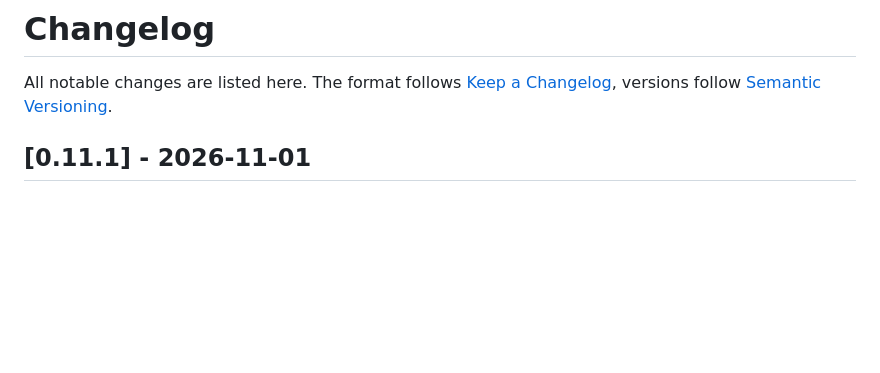
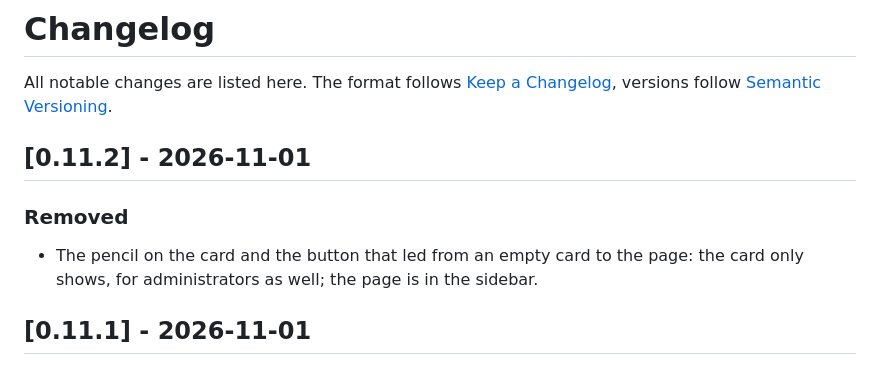
Before and after one commit to n-schilling/ha-ble-floorplan, a Markdown page: CHANGELOG.md, the part around the change. Drawn GitHub-style; blank space fills up the shorter version.

```diff
--- a/CHANGELOG.md
+++ b/CHANGELOG.md
@@ -1,6 +1,12 @@
 # Changelog
 
 All notable changes are listed here. The format follows [Keep a Changelog](https://keepachangelog.com/en/1.1.0/), versions follow [Semantic Versioning](https://semver.org/).
+
+## [0.11.2] - 2026-11-01
+
+### Removed
+
+- The pencil on the card and the button that led from an empty card to the page: the card only shows, for administrators as well; the page is in the sidebar.
 
 ## [0.11.1] - 2026-11-01
 
```
Also changed, not shown: README.md (+1 -1 lines), docs/images/card.png, 5 other files.
